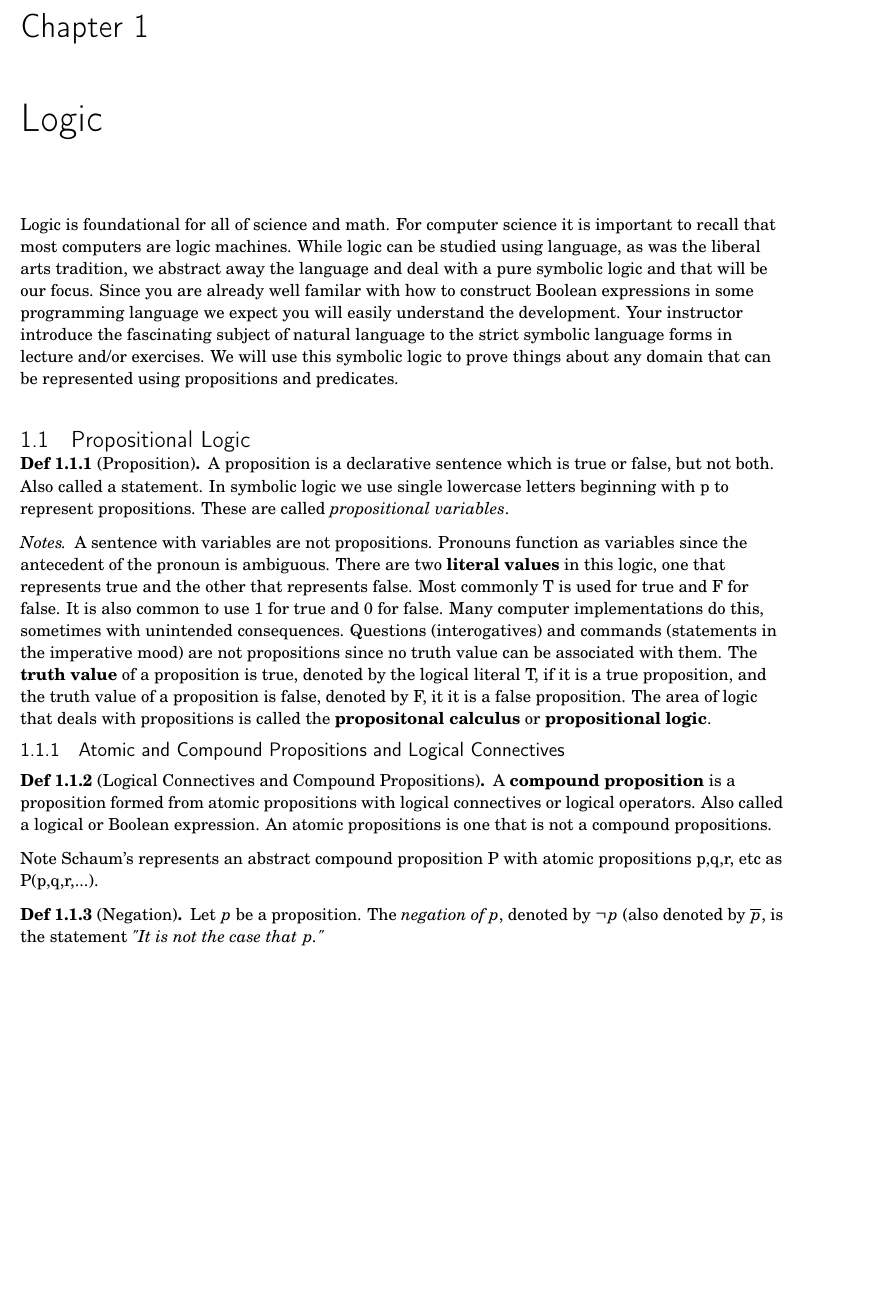
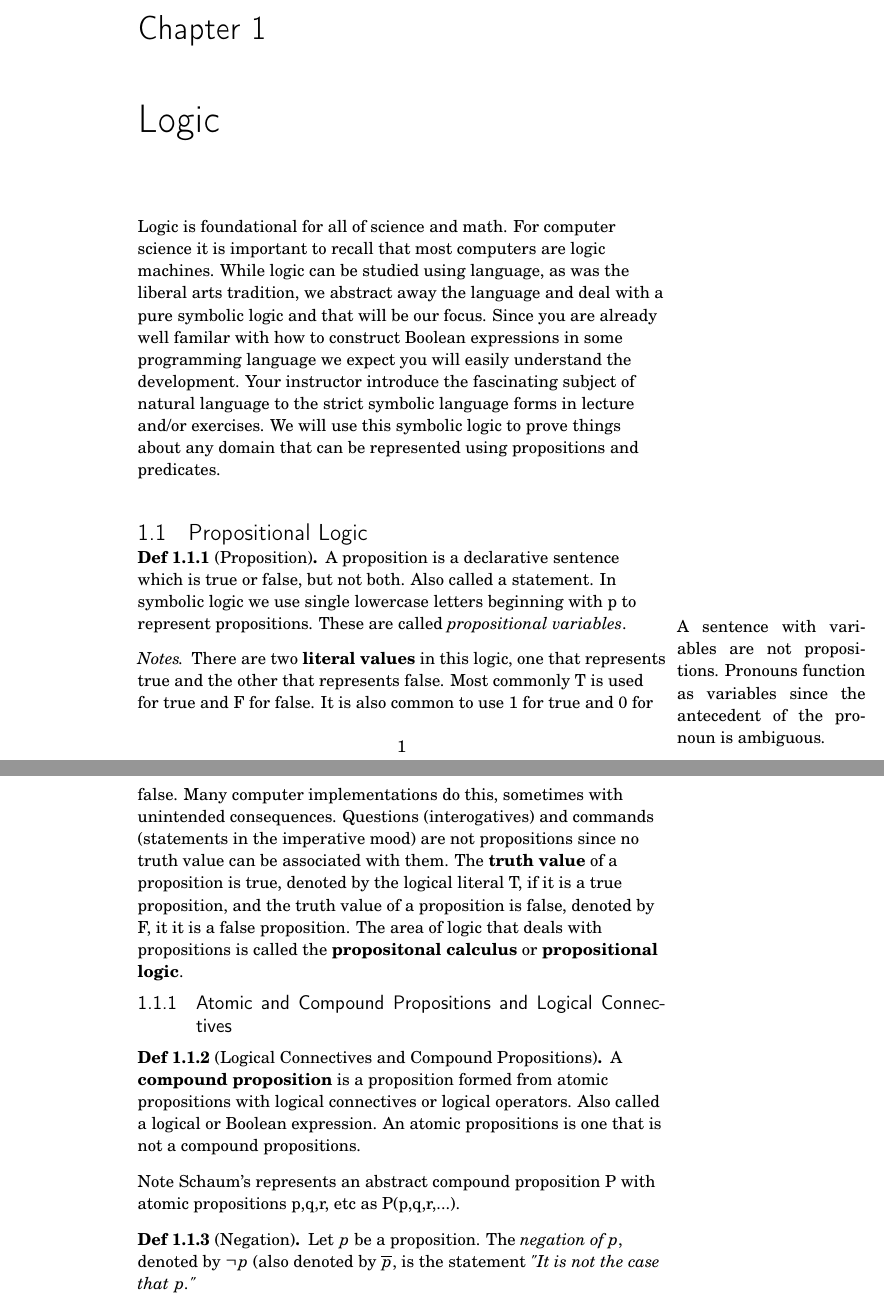
Before and after one commit to KinKir/outlineOfDiscreteMath, a LaTeX thesis (Textbook/OutlineOfDiscreteMath.tex, which reads Textbook/Logic.tex): part of page 19 of 123 before the commit and two parts of pages 23 and 24 of 179 after it, the two joined at a grey line, cut so that both start at the same text, the shorter picture padded with empty space. Compiled offline with pdfLaTeX.

Commit message:
changed margins"

```diff
--- a/Textbook/Logic.tex
+++ b/Textbook/Logic.tex
@@ -8,8 +8,10 @@ Logic is foundational for all of science and math. For computer science it is im
 A proposition is a declarative sentence which is true or false, but not both. Also called a statement. In symbolic logic we use single lowercase letters beginning with p to represent propositions. These are called \textit{propositional variables}.
 \end {definition}
 
+\marginpar{A sentence with variables are not propositions. Pronouns function as variables since the antecedent of the pronoun is ambiguous.}
+
 \begin{notes}
-A sentence with variables are not propositions. Pronouns function as variables since the antecedent of the pronoun is ambiguous. There are two \textbf{literal values} in this logic, one that represents true and the other that represents false. Most commonly T is used for true and F for false. It is also common to use 1 for true and 0 for false. Many computer implementations do this, sometimes with unintended consequences. Questions (interogatives) and commands (statements in the imperative mood) are not propositions since no truth value can be associated with them. The \textbf{truth value} of a proposition is true, denoted by the logical literal T, if it is a true proposition, and the truth value of a proposition is false, denoted by F, it it is a false proposition. The area of logic that deals with propositions is called the \textbf{propositonal calculus} or \textbf{propositional logic}.
+ There are two \textbf{literal values} in this logic, one that represents true and the other that represents false. Most commonly T is used for true and F for false. It is also common to use 1 for true and 0 for false. Many computer implementations do this, sometimes with unintended consequences. Questions (interogatives) and commands (statements in the imperative mood) are not propositions since no truth value can be associated with them. The \textbf{truth value} of a proposition is true, denoted by the logical literal T, if it is a true proposition, and the truth value of a proposition is false, denoted by F, it it is a false proposition. The area of logic that deals with propositions is called the \textbf{propositonal calculus} or \textbf{propositional logic}.
 \end{notes}
 
 \subsection{Atomic and Compound Propositions and Logical Connectives}
--- a/Textbook/OutlineOfDiscreteMath.tex
+++ b/Textbook/OutlineOfDiscreteMath.tex
@@ -15,7 +15,7 @@
 % See the LaTeX Companion or other references for full information.
 
 %%% PAGE DIMENSIONS
-\usepackage[margin=1in,headheight=26pt]{geometry}   % to change the page dimensions
+\usepackage[margin=2in,headheight=26pt]{geometry}   % to change the page dimensions
 \geometry{letterpaper}  % or letterpaper (US) or a5paper or....
 % \geometry{margin=2in} % for example, change the margins to 2 inches all round
 % \geometry{landscape}  % set up the page for landscape
```
Also changed, not shown: Textbook/OutlineOfDiscreteMath.ind, Textbook/OutlineOfDiscreteMath.pdf, 7 other files.
